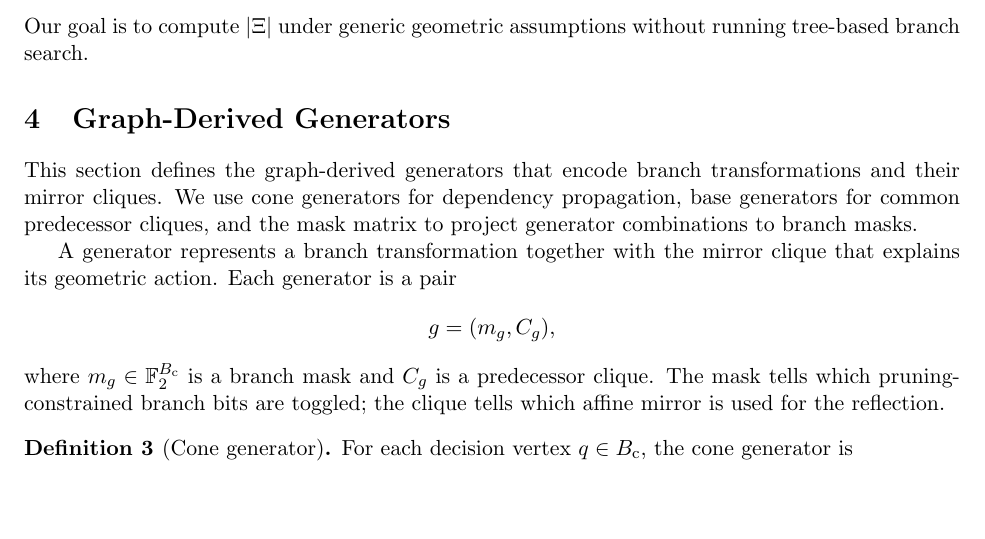
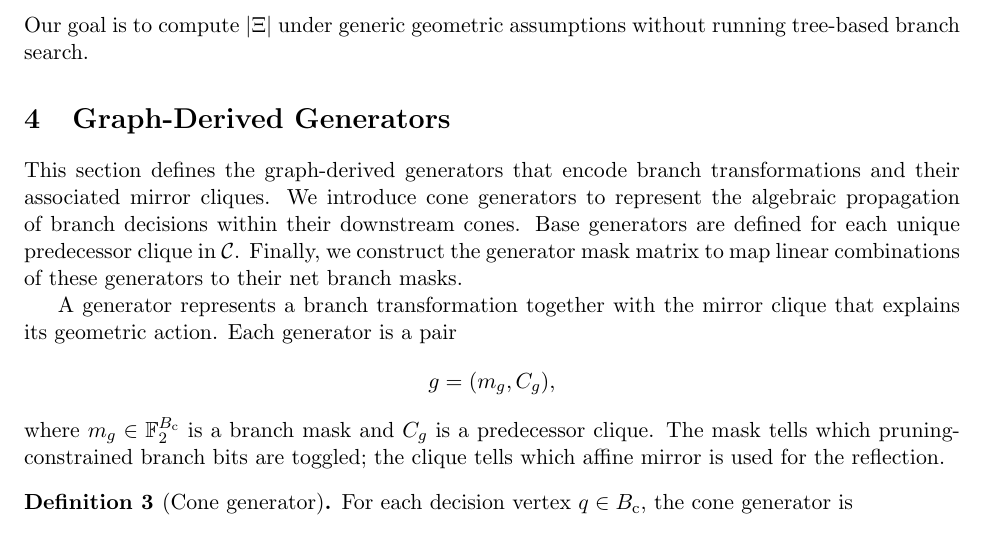
Before and after one commit to michaelsouza/ddgp-thm, a LaTeX paper (article/main.tex, which reads article/sections/generators.tex): part of page 5 of 15, cut so that both start at the same text, the shorter picture padded with empty space. Compiled offline with pdfLaTeX.

Commit message:
style(article): break down long introduction sentence in generators section

```diff
--- a/article/sections/generators.tex
+++ b/article/sections/generators.tex
@@ -1,7 +1,7 @@
 \section{Graph-Derived Generators}
 \label{sec:generators}
 
-This section defines the graph-derived generators that encode branch transformations and their mirror cliques. We use cone generators for dependency propagation, base generators for common predecessor cliques, and the mask matrix to project generator combinations to branch masks.
+This section defines the graph-derived generators that encode branch transformations and their associated mirror cliques. We introduce cone generators to represent the algebraic propagation of branch decisions within their downstream cones. Base generators are defined for each unique predecessor clique in $\mathcal{C}$. Finally, we construct the generator mask matrix to map linear combinations of these generators to their net branch masks.
 
 A generator represents a branch transformation together with the mirror clique that explains its geometric action. Each generator is a pair
 \[
```
